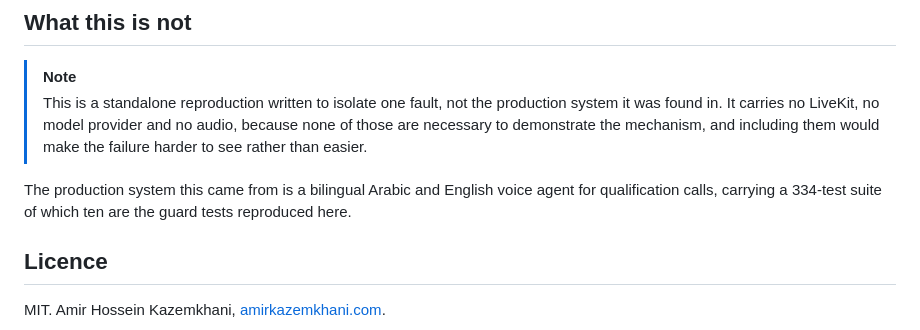
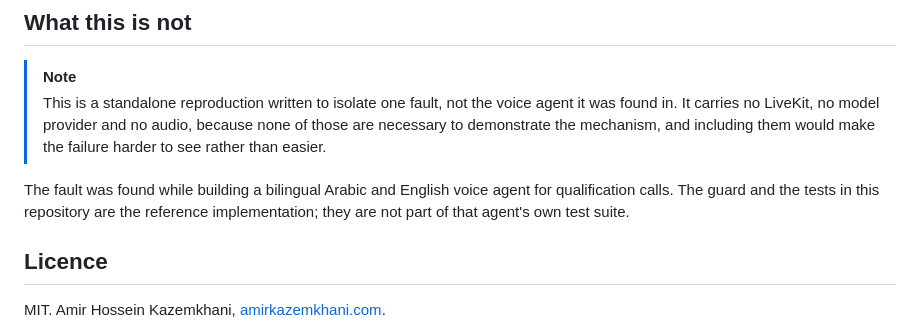
Before and after one commit to Kazemkhani/phantom-transition, a Markdown page: README.md, the part around the change. GitHub-like rendering.

Commit message:
docs: correct provenance note (no production claim, no test counts from the original agent)
Co-Authored-By: Claude Opus 5.5 (1M context) <noreply@anthropic.com>
Claude-Session: https://claude.ai/code/session_01KtR364JqUvFA4eWEwG2wdx

```diff
--- a/README.md
+++ b/README.md
@@ -222,9 +222,9 @@ Three further tests check the guard is a gate rather than a wall: the legitimate
 ## What this is not
 
 > [!NOTE]
-> This is a standalone reproduction written to isolate one fault, not the production system it was found in. It carries no LiveKit, no model provider and no audio, because none of those are necessary to demonstrate the mechanism, and including them would make the failure harder to see rather than easier.
+> This is a standalone reproduction written to isolate one fault, not the voice agent it was found in. It carries no LiveKit, no model provider and no audio, because none of those are necessary to demonstrate the mechanism, and including them would make the failure harder to see rather than easier.
 
-The production system this came from is a bilingual Arabic and English voice agent for qualification calls, carrying a 334-test suite of which ten are the guard tests reproduced here.
+The fault was found while building a bilingual Arabic and English voice agent for qualification calls. The guard and the tests in this repository are the reference implementation; they are not part of that agent's own test suite.
 
 ## Licence
 
```
